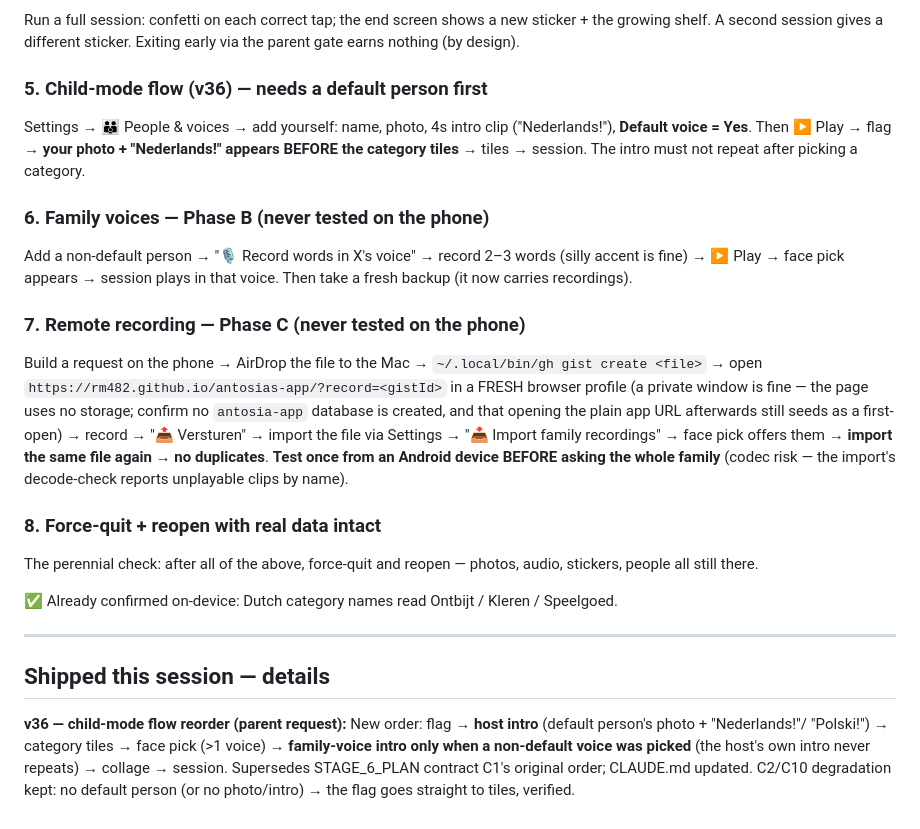
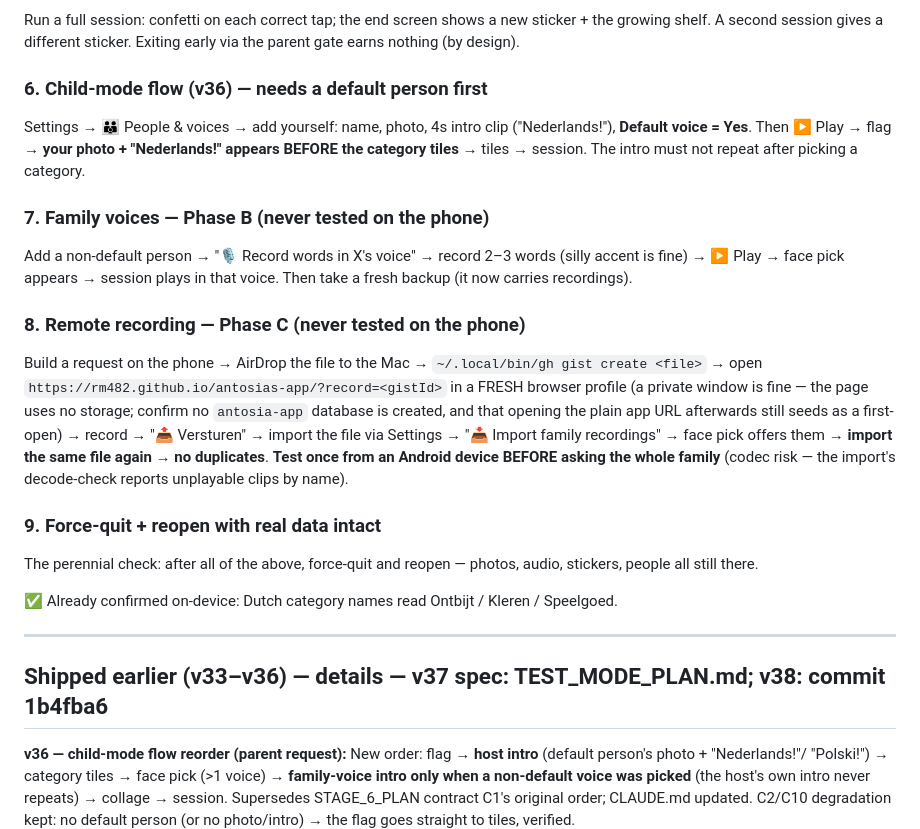
Before and after one commit to RM482/antosias-app, a Markdown page: APP_PLAN.md, the part around one of its changes. Drawn GitHub-style.

```diff
--- a/APP_PLAN.md
+++ b/APP_PLAN.md
@@ -99,18 +77,18 @@ Run a full session: confetti on each correct tap; the end screen shows a new
 sticker + the growing shelf. A second session gives a different sticker. Exiting
 early via the parent gate earns nothing (by design).
 
-### 5. Child-mode flow (v36) — needs a default person first
+### 6. Child-mode flow (v36) — needs a default person first
 Settings → 👪 People & voices → add yourself: name, photo, 4s intro clip
 ("Nederlands!"), **Default voice = Yes**. Then ▶ Play → flag → **your photo +
 "Nederlands!" appears BEFORE the category tiles** → tiles → session. The intro
 must not repeat after picking a category.
 
-### 6. Family voices — Phase B (never tested on the phone)
+### 7. Family voices — Phase B (never tested on the phone)
 Add a non-default person → "🎙 Record words in X's voice" → record 2–3 words
 (silly accent is fine) → ▶ Play → face pick appears → session plays in that
 voice. Then take a fresh backup (it now carries recordings).
 
-### 7. Remote recording — Phase C (never tested on the phone)
+### 8. Remote recording — Phase C (never tested on the phone)
 Build a request on the phone → AirDrop the file to the Mac →
 `~/.local/bin/gh gist create <file>` → open
 `https://rm482.github.io/antosias-app/?record=<gistId>` in a FRESH browser
@@ -122,7 +100,7 @@ same file again → no duplicates**. **Test once from an Android device BEFORE
 asking the whole family** (codec risk — the import's decode-check reports
 unplayable clips by name).
 
-### 8. Force-quit + reopen with real data intact
+### 9. Force-quit + reopen with real data intact
 The perennial check: after all of the above, force-quit and reopen — photos,
 audio, stickers, people all still there.
 
@@ -131,7 +109,7 @@ Speelgoed.
 
 ---
 
-## Shipped this session — details
+## Shipped earlier (v33–v36) — details — v37 spec: TEST_MODE_PLAN.md; v38: commit 1b4fba6
 
 **v36 — child-mode flow reorder (parent request):**
 New order: flag → **host intro** (default person's photo + "Nederlands!"/
```
Also changed, not shown: other parts of APP_PLAN.md (+48 -70 lines).
